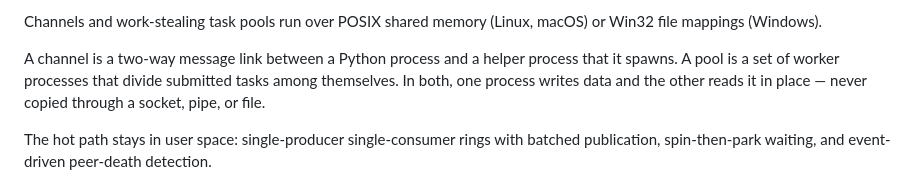
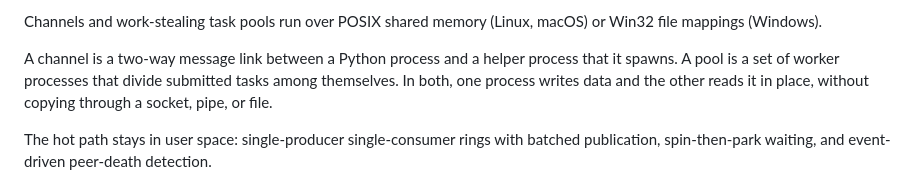
Before and after one commit to shikokuchuo/pymizu, a Markdown page: README.md, the part around the change. Drawn GitHub-style.

```diff
--- a/README.md
+++ b/README.md
@@ -20,7 +20,7 @@ Channels and work-stealing task pools run over POSIX shared memory (Linux, macOS
 
 A channel is a two-way message link between a Python process and a helper process that it spawns.
 A pool is a set of worker processes that divide submitted tasks among themselves.
-In both, one process writes data and the other reads it in place — never copied through a socket, pipe, or file.
+In both, one process writes data and the other reads it in place, without copying through a socket, pipe, or file.
 
 The hot path stays in user space: single-producer single-consumer rings with batched publication, spin-then-park waiting, and event-driven peer-death detection.
 
```
Also changed, not shown: benchmarks/notes.md (+33 -0 lines).
